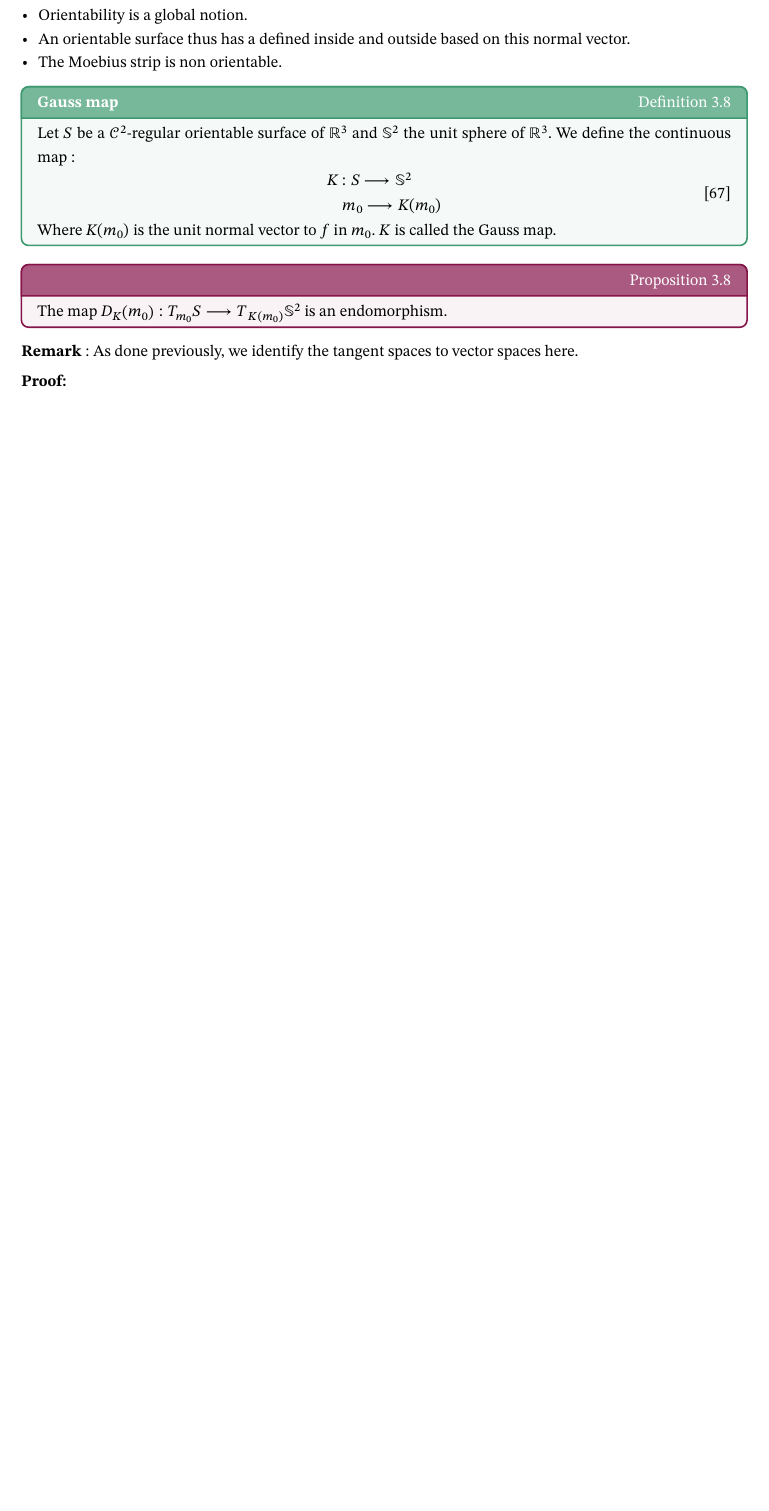
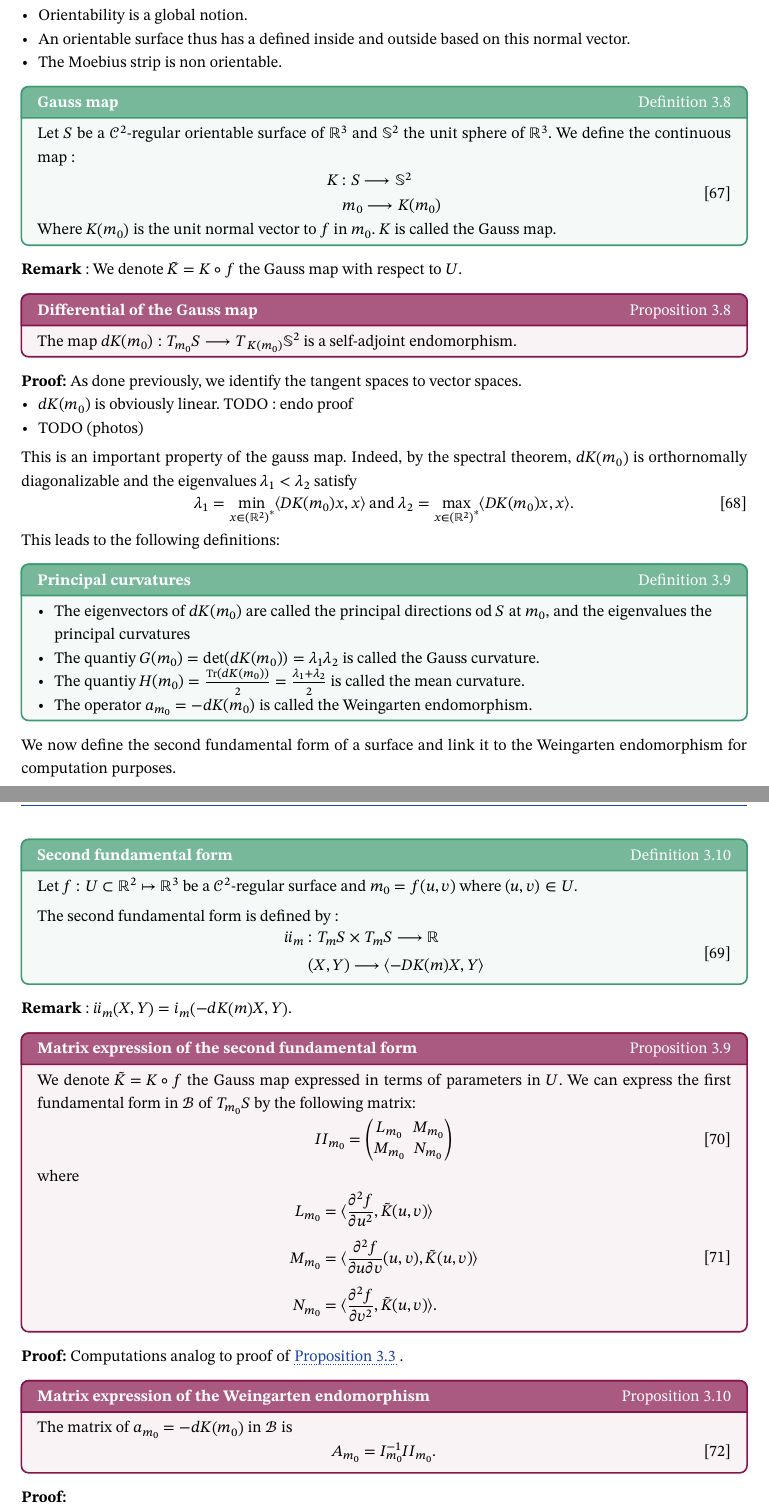
Before and after one commit to Malik-Hacini/M1AM, a Typst document (GM/notes/main.typ): part of page 16 of 16 before the commit and two parts of pages 16 and 17 of 17 after it, the two joined at a grey line, cut so that both start at the same text, the shorter picture padded with empty space. The pictures show the PDF file GM/notes/main.pdf that the author committed with the source.

Commit message:
Add TP5 GM

```diff
--- a/GM/notes/main.typ
+++ b/GM/notes/main.typ
@@ -669,13 +669,14 @@ We have $f = g compose phi $. Thus, $ D_f (u_0,v_0) = D_g ( phi(u_0,v_0)) compos
 
 #definition("First fundamental form")[
   Let $f : U subset RR^2 mapsto RR^3$ be a $cal(C)^1$-regular surface.
-  The first fundamental form is given by :
+  The first fundamental form is defined by :
 
   $ i_(m_0) : & T_(m_0)S times T_(m_0)S mapsto RR \ &
   (x,y) --> angle.l x, y angle.r $
 
 ]
-*Remark*: - Since $f$ is regular, the first fundamental form is canonically identified to a $2D$ dot product on $T_(m_0)S$ via change of basis. This justifies focusing on the expression of the first fundamental form in this basis.
+*Remark*:
+- Since $f$ is regular, the first fundamental form is canonically identified to a $2D$ dot product on $T_(m_0)S$ via change of basis. This justifies focusing on the expression of the first fundamental form in this basis.
 - The first fundamental form is a dot product, i.e a positive definite symmetric bilinear form. Our notations will thus be based on the matrix expression of bilinear form
 
 #proposition("Matrix of the first fundamental form in the tangent space basis")[
@@ -761,7 +762,7 @@ Our goal is to build a linear map that locally represents $phi$.
 #definition("Differentiable map between surfaces")[
   We say that $ phi : S_1 mapsto S_2$ is differentibale if $f compose phi compose phi^(-1)$ is differentiable.
 
-  It's differential $D_phi (m_0) :  T_(m_0)S_1 mapsto T_(m_1)S_2$ is then defined for every $X in T_(m_0)S_1$ as
+  It's differential $d phi (m_0) :  T_(m_0)S_1 mapsto T_(m_1)S_2$ is then defined for every $X in T_(m_0)S_1$ as
 
-$ D_phi (m_0) := D( phi compose f)(u_0,v_0)(h,k) in T_(m_0)S_2 "where" (h,k) in RR^2 "is a vector s.t" X = D_f (u_0,v_0) dot (h,k). $
+$ d phi (m_0) := d( phi compose f)(u_0,v_0)(h,k) in T_(m_0)S_2 "where" (h,k) in RR^2 "is a vector s.t" X = d f (u_0,v_0) dot (h,k). $
 ]
@@ -800,12 +802,67 @@ is a unit vector orthogonal to $T_(m_0)S.$
 Where $K(m_0)$ is the unit normal vector to $f$ in $m_0$. $K$ is called the Gauss map.
 
 ]
+*Remark* : We denote $Kt = K compose f$ the Gauss map with respect to $U$.
+#proposition("Differential of the Gauss map")[The map
+$d K(m_0) : T_(m_0)S --> T_(K(m_0)) SS^2$ is a self-adjoint endomorphism.]
 
-#proposition()[The map
-$D_K (m_0) : T_(m_0)S --> T_(K(m_0)) SS^2$ is an endomorphism.]
+#proof[
+As done previously, we identify the tangent spaces to vector spaces.
+- $d K (m_0)$ is obviously linear.  TODO : endo proof
+- TODO (photos)
+]
 
-*Remark* : As done previously, we identify the tangent spaces to vector spaces here.
+
+This is an important property of the gauss map. Indeed, by the spectral theorem, $d K(m_0)$ is orthornomally diagonalizable  and the eigenvalues $lambda_1 < lambda_2$ satisfy $ lambda_1 = min_(x in (RR^2)^(*)) angle.l D K (m_0)x , x angle.r  "and" lambda_2 = max_(x in (RR^2)^(*)) angle.l D K (m_0)x , x angle.r.  $
+
+This leads to the following definitions:
+
+#definition("Principal curvatures")[
+  - The eigenvectors of $d K(m_0)$ are called the principal directions od $S$ at $m_0$, and the eigenvalues the principal curvatures
+  - The quantiy $G(m_0) = det(d K(m_0)) = lambda_1 lambda_2$ is called the Gauss curvature.
+  - The quantiy $H(m_0) = (op("Tr")(d K (m_0)))/2 = (lambda_1 + lambda_2)/2$ is called the mean curvature.
+  - The operator $a_(m_0) = - d K (m_0)$ is called the Weingarten endomorphism.
+
+]
+
+We now define the second fundamental form of a surface and link it to the Weingarten endomorphism for computation purposes.
+
+#let ii = $I I$
+#definition("Second fundamental form")[
+Let $f : U subset RR^2 mapsto RR^3$ be a $cal(C)^2$-regular surface and $m_0 = f(u,v)$ where $(u,v) in U$.
+
+The second fundamental form is defined by :
+
+  $ i i_m &: T_m S times T_m S --> RR  \ & (X,Y) --> angle.l - D K (m)X, Y angle.r $
+]
+*Remark* : $i i _m (X,Y) = i_m (- d K (m)X, Y).$
+
+
+#let d2(f,u) = $dvp(f,u,deg: 2)$
+#proposition("Matrix expression of the second fundamental form")[
+  We denote $Kt = K compose f$ the Gauss map expressed in terms of parameters in $U$. We can express the first fundamental form in $ cal(B)$ of $T_(m_0)S$ by the following matrix:
+
+  $ ii_(m_0) = mat( L_(m_0), M_(m_0); M_(m_0), N_(m_0)) $
+
+  where $ L_(m_0) & = angle.l d2(f,u), Kt(u,v) angle.r \ M_(m_0) & = angle.l dvp(f,u,v) (u,v), Kt(u,v) angle.r \ N_(m_0) &= angle.l dvp(f,v,deg:2), Kt(u,v) angle.r . $
+]
+
+#proof[
+Computations analog to proof of @propmatfirst .
+]
+
+#proposition("Matrix expression of the Weingarten endomorphism ")[
+  The matrix of $a_(m_0) = - d K (m_0)$ in $cal(B) $ is $ A_(m_0) = I_(m_0)^(-1)ii_(m_0). $
+]
 
 #proof[
 
+  We know $i i _(m_0) (X,Y) = i_m (- d K (m_0)X, Y) = i_m (a_m (X),Y)$. In $cal(B)$, this is be written as
+
+  $ X^T ii_(m_0)Y = (A_(m_0)X)^T I_(m_0) Y = X^T A_(m_0)^T I_(m_0) Y ==> ii_(m_0) = A^T_(m_0)I_(m_0). $
+
+  Since $i i _(m_0)$ and $i_(m_0)$ are symmetric, we thus have $ii_(m_0) = I_(m_0)^T A_(m_0) = I_(m_0)A_(m_0).$
+
+  Finally, $I_(m_0)$ is invertible because it is the matrix of a positive bilinear form, which yields
+  $ A_(m_0) = I_(m_0)^(-1)ii_(m_0)$.
 ]
```
Also changed, not shown: GM/notes/main.pdf, GM/notes/main.typ (5 more changed lines), 5 other files.
